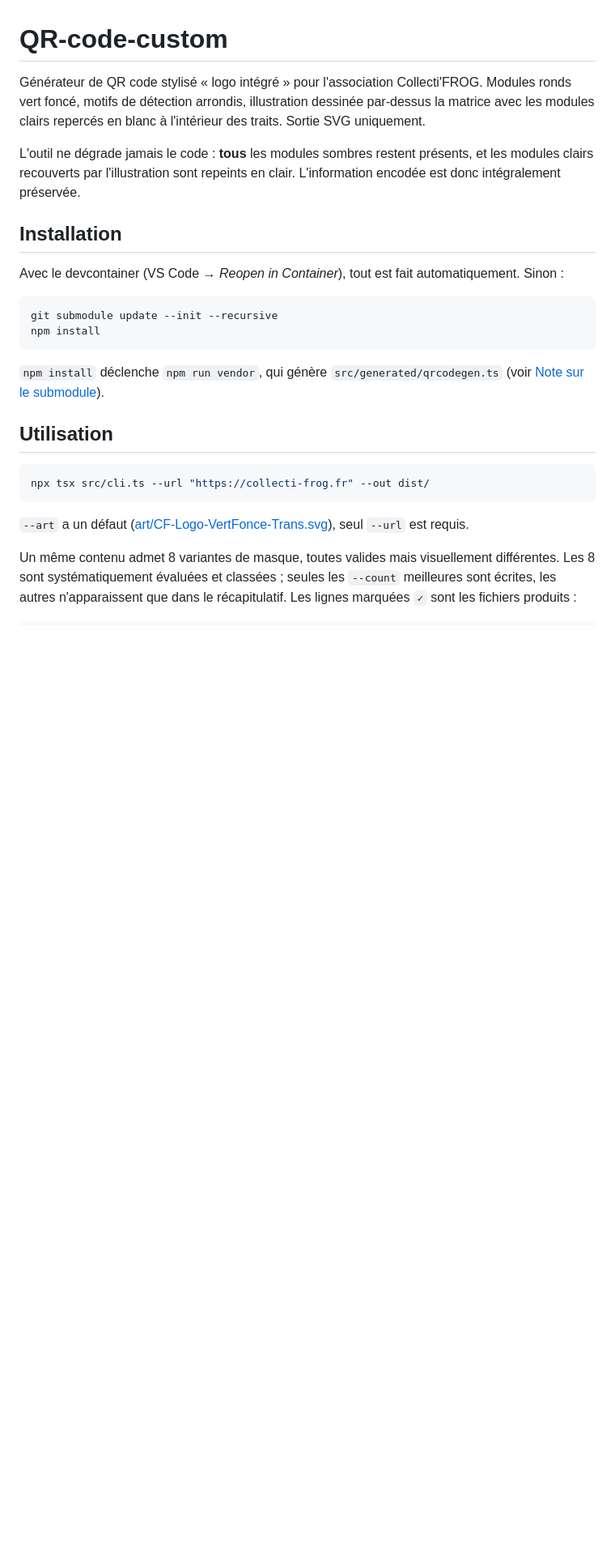
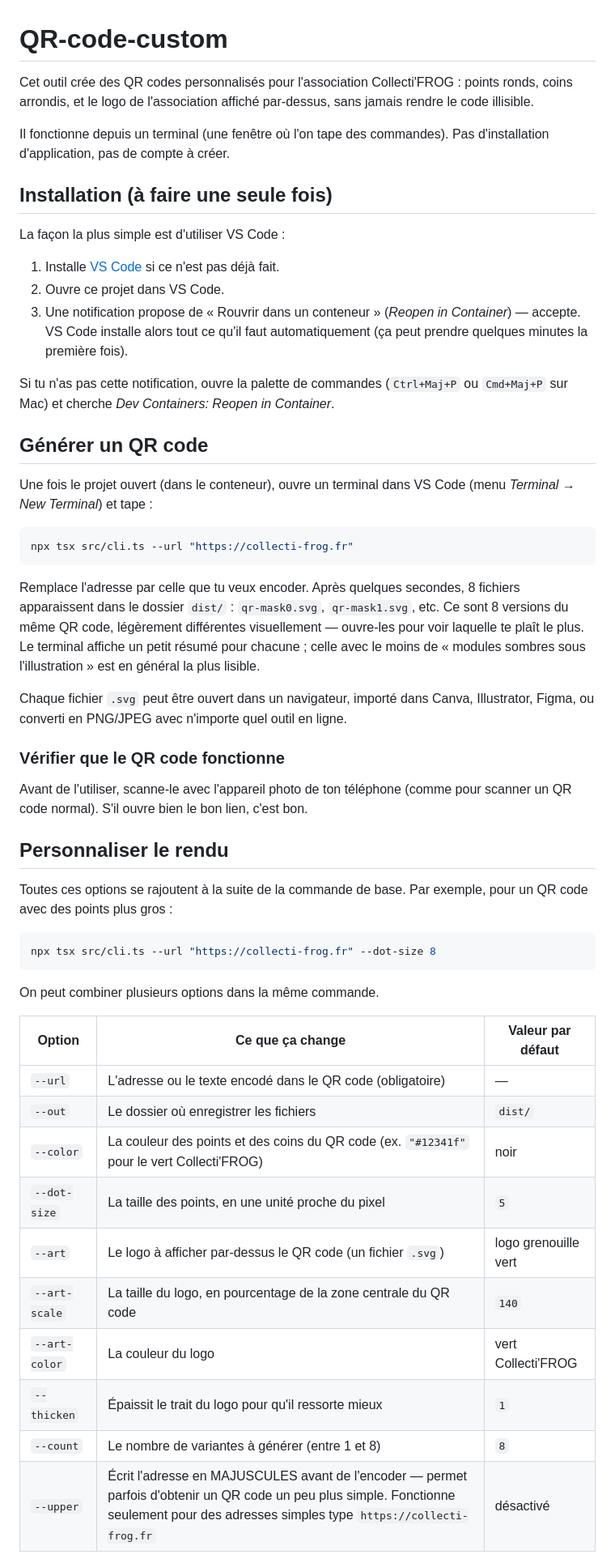
Before and after one commit to tritriper/QR-code-custom, a Markdown page: README.md, the part around one of its changes. Shown at 81% size. GitHub-like rendering; blank space fills up the shorter version.

````diff
--- a/README.md
+++ b/README.md
@@ -1,38 +1,71 @@
 # QR-code-custom
 
-Générateur de QR code stylisé « logo intégré » pour l'association Collecti'FROG.
-Modules ronds vert foncé, motifs de détection arrondis, illustration dessinée
-par-dessus la matrice avec les modules clairs repercés en blanc à l'intérieur
-des traits. Sortie SVG uniquement.
+Cet outil crée des QR codes personnalisés pour l'association Collecti'FROG :
+points ronds, coins arrondis, et le logo de l'association affiché par-dessus,
+sans jamais rendre le code illisible.
 
-L'outil ne dégrade jamais le code : **tous** les modules sombres restent
-présents, et les modules clairs recouverts par l'illustration sont repeints en
-clair. L'information encodée est donc intégralement préservée.
+Il fonctionne depuis un terminal (une fenêtre où l'on tape des commandes).
+Pas d'installation d'application, pas de compte à créer.
 
-## Installation
+## Installation (à faire une seule fois)
 
-Avec le devcontainer (VS Code → *Reopen in Container*), tout est fait
-automatiquement. Sinon :
+La façon la plus simple est d'utiliser VS Code :
+
+1. Installe [VS Code](https://code.visualstudio.com/) si ce n'est pas déjà fait.
+2. Ouvre ce projet dans VS Code.
+3. Une notification propose de « Rouvrir dans un conteneur » (*Reopen in
+   Container*) — accepte. VS Code installe alors tout ce qu'il faut
+   automatiquement (ça peut prendre quelques minutes la première fois).
+
+Si tu n'as pas cette notification, ouvre la palette de commandes
+(`Ctrl+Maj+P` ou `Cmd+Maj+P` sur Mac) et cherche *Dev Containers: Reopen in
+Container*.
+
+## Générer un QR code
+
+Une fois le projet ouvert (dans le conteneur), ouvre un terminal dans VS Code
+(menu *Terminal → New Terminal*) et tape :
 
 ```bash
-git submodule update --init --recursive
-npm install
+npx tsx src/cli.ts --url "https://collecti-frog.fr"
 ```
 
-`npm install` déclenche `npm run vendor`, qui génère `src/generated/qrcodegen.ts`
-(voir [Note sur le submodule](#note-sur-le-submodule)).
+Remplace l'adresse par celle que tu veux encoder. Après quelques secondes,
+8 fichiers apparaissent dans le dossier `dist/` : `qr-mask0.svg`,
+`qr-mask1.svg`, etc. Ce sont 8 versions du même QR code, légèrement
+différentes visuellement — ouvre-les pour voir laquelle te plaît le plus.
+Le terminal affiche un petit résumé pour chacune ; celle avec le moins de
+« modules sombres sous l'illustration » est en général la plus lisible.
 
-## Utilisation
+Chaque fichier `.svg` peut être ouvert dans un navigateur, importé dans Canva,
+Illustrator, Figma, ou converti en PNG/JPEG avec n'importe quel outil en ligne.
+
+### Vérifier que le QR code fonctionne
+
+Avant de l'utiliser, scanne-le avec l'appareil photo de ton téléphone (comme
+pour scanner un QR code normal). S'il ouvre bien le bon lien, c'est bon.
+
+## Personnaliser le rendu
+
+Toutes ces options se rajoutent à la suite de la commande de base. Par
+exemple, pour un QR code avec des points plus gros :
 
 ```bash
-npx tsx src/cli.ts --url "https://collecti-frog.fr" --out dist/
+npx tsx src/cli.ts --url "https://collecti-frog.fr" --dot-size 8
 ```
 
-`--art` a un défaut ([art/CF-Logo-VertFonce-Trans.svg](art/CF-Logo-VertFonce-Trans.svg)),
-seul `--url` est requis.
+On peut combiner plusieurs options dans la même commande.
 
-Un même contenu admet 8 variantes de masque, toutes valides mais visuellement
-différentes. Les 8 sont systématiquement évaluées et classées ; seules les
-`--count` meilleures sont écrites, les autres n'apparaissent que dans le
-récapitulatif. Les lignes marquées `✓` sont les fichiers produits :
+| Option | Ce que ça change | Valeur par défaut |
+| --- | --- | --- |
+| `--url` | L'adresse ou le texte encodé dans le QR code (obligatoire) | — |
+| `--out` | Le dossier où enregistrer les fichiers | `dist/` |
+| `--color` | La couleur des points et des coins du QR code (ex. `"#12341f"` pour le vert Collecti'FROG) | noir |
+| `--dot-size` | La taille des points, en une unité proche du pixel | `5` |
+| `--art` | Le logo à afficher par-dessus le QR code (un fichier `.svg`) | logo grenouille vert |
+| `--art-scale` | La taille du logo, en pourcentage de la zone centrale du QR code | `140` |
+| `--art-color` | La couleur du logo | vert Collecti'FROG |
+| `--thicken` | Épaissit le trait du logo pour qu'il ressorte mieux | `1` |
+| `--count` | Le nombre de variantes à générer (entre 1 et 8) | `8` |
+| `--upper` | Écrit l'adresse en MAJUSCULES avant de l'encoder — permet parfois d'obtenir un QR code un peu plus simple. Fonctionne seulement pour des adresses simples type `https://collecti-frog.fr` | désactivé |
 
````
Also changed, not shown: other parts of README.md (+30 -89 lines), AGENTS.md (added, +164 -0 lines).
